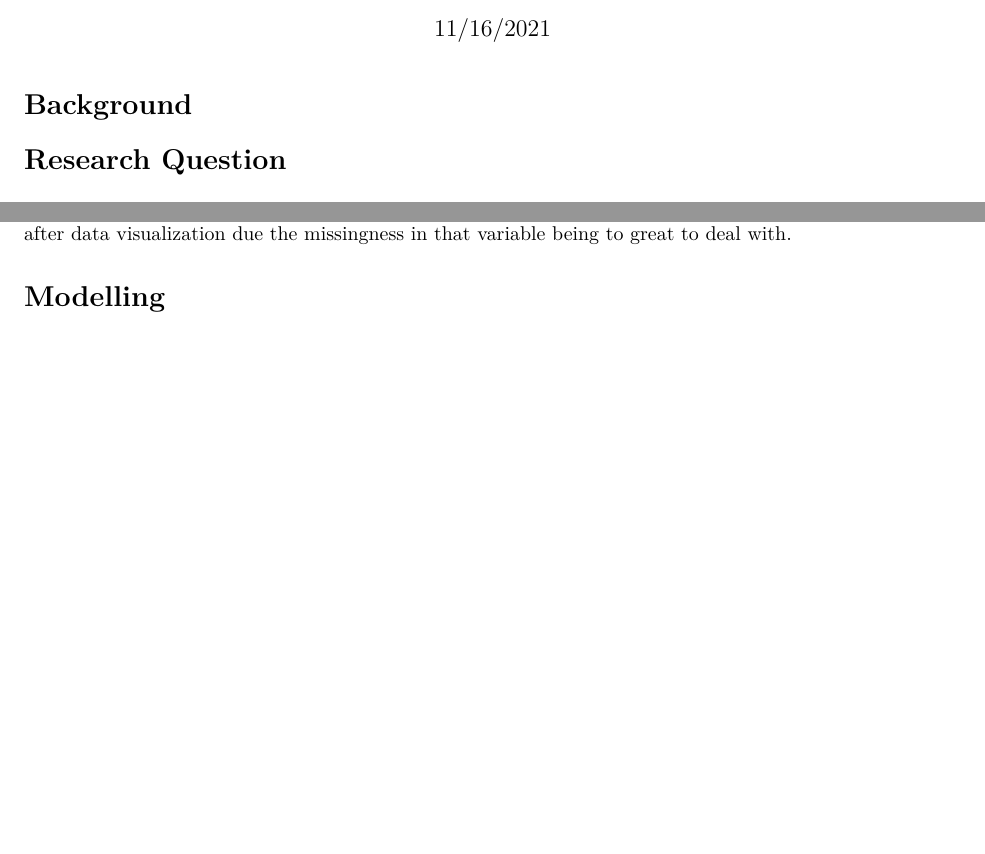
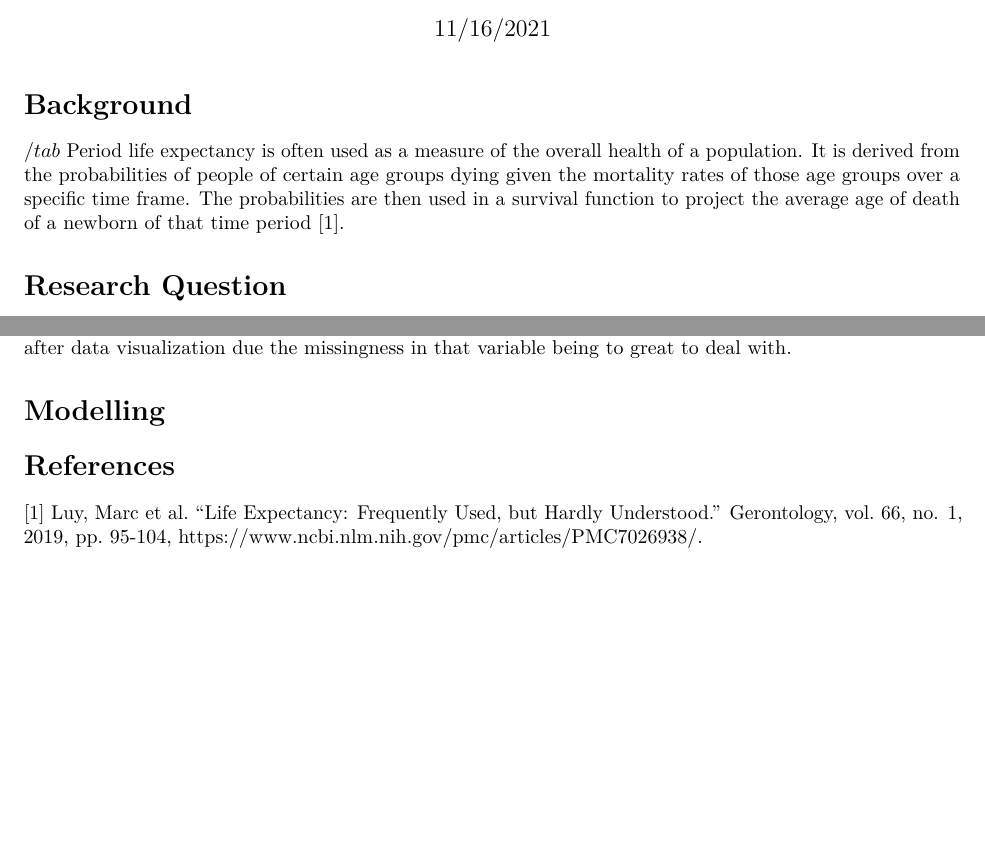
Before and after one commit to STA198F2021/the-gre8est-team, an R Markdown document (final report/finalreport_template.Rmd): two parts of pages 1 and 6 of 6, joined at a grey line, cut so that both start at the same text, the shorter picture padded with empty space. The pictures show the output file final report/finalreport_template.pdf that the author committed with the source.

Commit message:
Began writing background

````diff
--- a/final report/finalreport_template.Rmd
+++ b/final report/finalreport_template.Rmd
@@ -78,6 +78,8 @@ full_data$`Total Life Expectancy` = as.numeric(full_data$`Total Life Expectancy`
 ```
 
 # Background
+Period life expectancy is often used as a measure of the overall health of a population. It is derived from the probabilities of people of certain age groups dying given the mortality rates of those age groups over a specific time frame. The probabilities are then used in a survival function to project the average age of death of a newborn of that time period [1].
+
 
 # Research Question
 
@@ -165,3 +167,6 @@ There is a clear positive linear relationship between healthcare spending and li
 
 
 # Modelling
+
+# References
+ [1] Luy, Marc et al. "Life Expectancy: Frequently Used, but Hardly Understood." Gerontology, vol. 66, no. 1, 2019, pp. 95-104, https://www.ncbi.nlm.nih.gov/pmc/articles/PMC7026938/.
````
Also changed, not shown: final report/finalreport_template.pdf.
